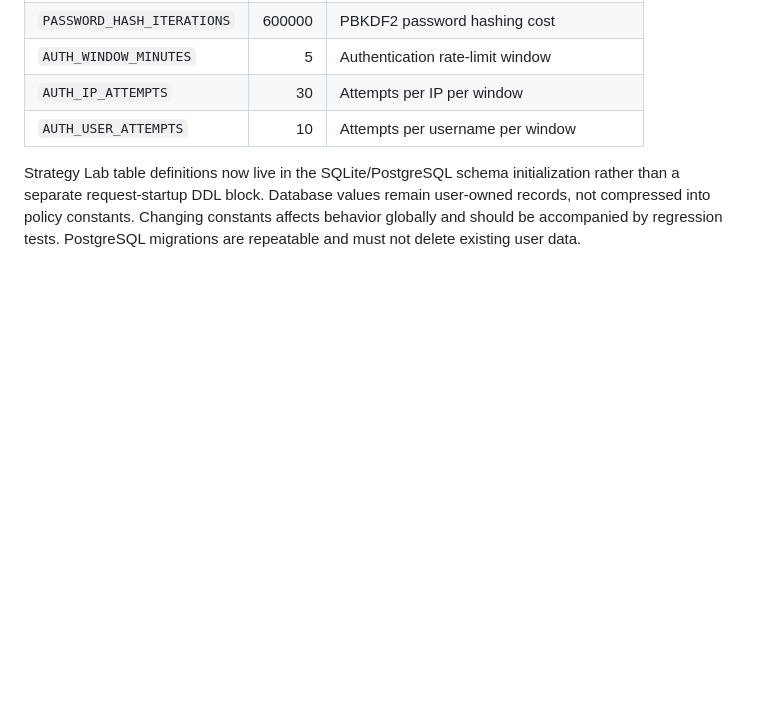
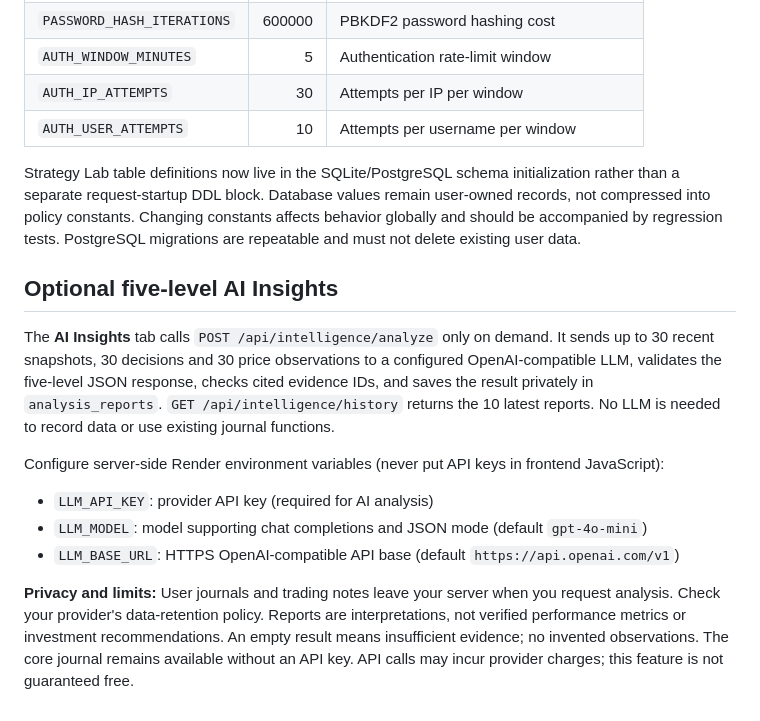
Before and after one commit to logan9e7/Market_memory_pro, a Markdown page: README.md, the part around the change. Drawn GitHub-style; blank space fills up the shorter version.

Commit message:
Document optional LLM setup, evidence limits and journal privacy

```diff
--- a/README.md
+++ b/README.md
@@ -71,3 +71,16 @@ Centralized in `app/main.py` (no database rows are needed for these constants):
 | `AUTH_USER_ATTEMPTS` | 10 | Attempts per username per window |
 
 Strategy Lab table definitions now live in the SQLite/PostgreSQL schema initialization rather than a separate request-startup DDL block. Database values remain user-owned records, not compressed into policy constants. Changing constants affects behavior globally and should be accompanied by regression tests. PostgreSQL migrations are repeatable and must not delete existing user data.
+
+
+## Optional five-level AI Insights
+
+The **AI Insights** tab calls `POST /api/intelligence/analyze` only on demand. It sends up to 30 recent snapshots, 30 decisions and 30 price observations to a configured OpenAI-compatible LLM, validates the five-level JSON response, checks cited evidence IDs, and saves the result privately in `analysis_reports`. `GET /api/intelligence/history` returns the 10 latest reports. No LLM is needed to record data or use existing journal functions.
+
+Configure server-side Render environment variables (never put API keys in frontend JavaScript):
+
+- `LLM_API_KEY`: provider API key (required for AI analysis)
+- `LLM_MODEL`: model supporting chat completions and JSON mode (default `gpt-4o-mini`)
+- `LLM_BASE_URL`: HTTPS OpenAI-compatible API base (default `https://api.openai.com/v1`)
+
+**Privacy and limits:** User journals and trading notes leave your server when you request analysis. Check your provider's data-retention policy. Reports are interpretations, not verified performance metrics or investment recommendations. An empty result means insufficient evidence; no invented observations. The core journal remains available without an API key. API calls may incur provider charges; this feature is not guaranteed free.
```
